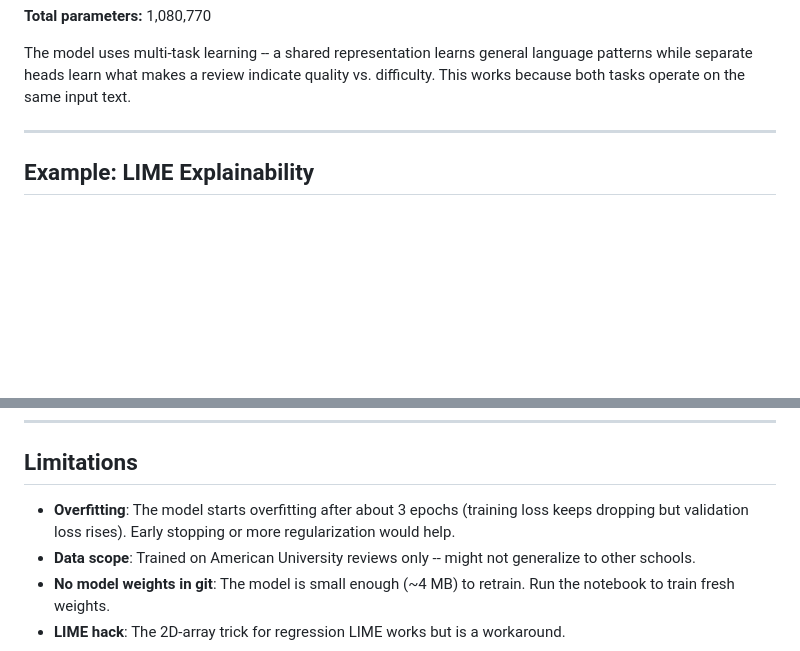
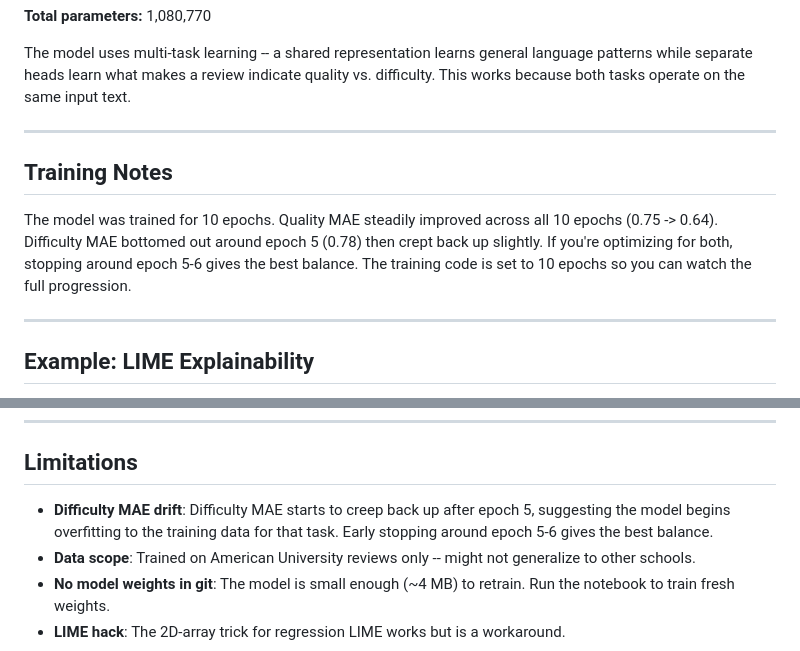
Before and after one commit to jsmarkertjs/decoding-teacher-sentiment, a Markdown page: README.md, 2 parts joined by grey strips. GitHub-like rendering; blank space fills up the shorter version.

Commit message:
Fix overfitting description to match actual MAE numbers

```diff
--- a/README.md
+++ b/README.md
@@ -46,6 +46,12 @@ Dropout (0.5)
 **Total parameters:** 1,080,770
 
 The model uses multi-task learning -- a shared representation learns general language patterns while separate heads learn what makes a review indicate quality vs. difficulty. This works because both tasks operate on the same input text.
+
+---
+
+## Training Notes
+
+The model was trained for 10 epochs. Quality MAE steadily improved across all 10 epochs (0.75 -> 0.64). Difficulty MAE bottomed out around epoch 5 (0.78) then crept back up slightly. If you're optimizing for both, stopping around epoch 5-6 gives the best balance. The training code is set to 10 epochs so you can watch the full progression.
 
 ---
 
@@ -145,7 +151,7 @@ No TensorFlow needed for the demo -- it uses pre-computed LIME explanations.
 
 ## Limitations
 
-- **Overfitting**: The model starts overfitting after about 3 epochs (training loss keeps dropping but validation loss rises). Early stopping or more regularization would help.
+- **Difficulty MAE drift**: Difficulty MAE starts to creep back up after epoch 5, suggesting the model begins overfitting to the training data for that task. Early stopping around epoch 5-6 gives the best balance.
 - **Data scope**: Trained on American University reviews only -- might not generalize to other schools.
 - **No model weights in git**: The model is small enough (~4 MB) to retrain. Run the notebook to train fresh weights.
 - **LIME hack**: The 2D-array trick for regression LIME works but is a workaround.
```
